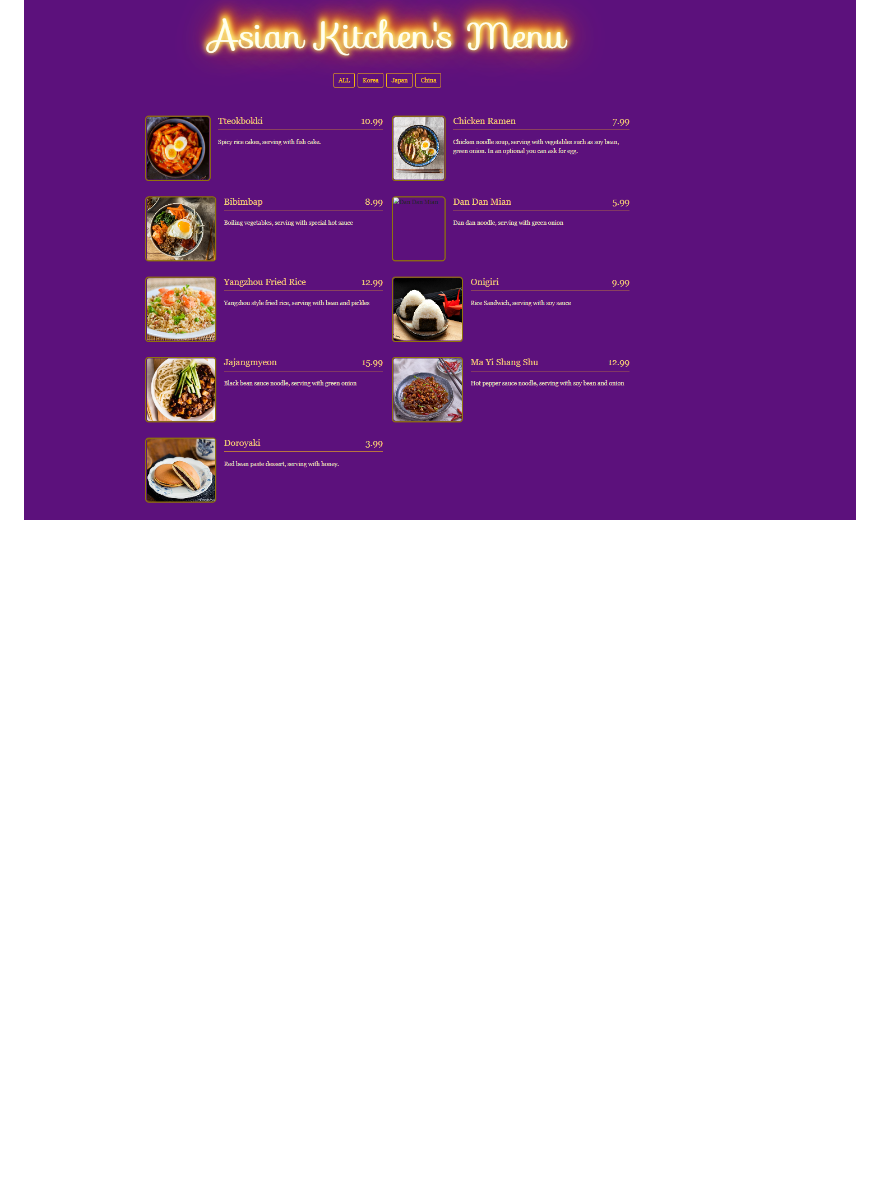
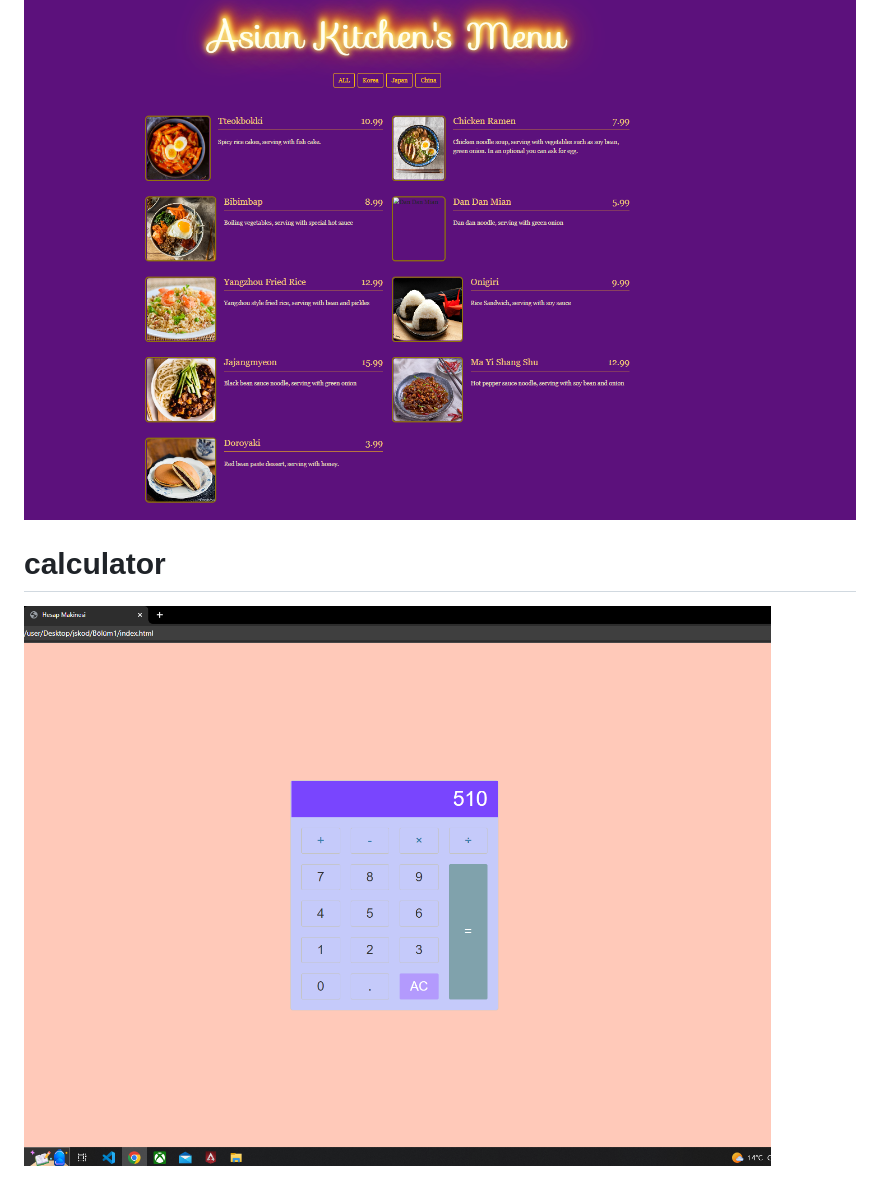
Before and after one commit to Gursamed/Web-Development-Patika.dev, a Markdown page: README.md, the part around the change. Drawn GitHub-style; pictures changed too: images/calculator.PNG (added); blank space fills up the shorter version.

Commit message:
calculator

```diff
--- a/README.md
+++ b/README.md
@@ -66,3 +66,8 @@ Merhaba. [Patika](https://www.patika.dev/tr)'nın html eğitimindeki ikinci böl
 # asianmenu
 
 ![menu](./images/asian.PNG)
+
+
+# calculator
+
+![calculator](./images/calculator.PNG)
```
Also changed, not shown: 3 other files.
